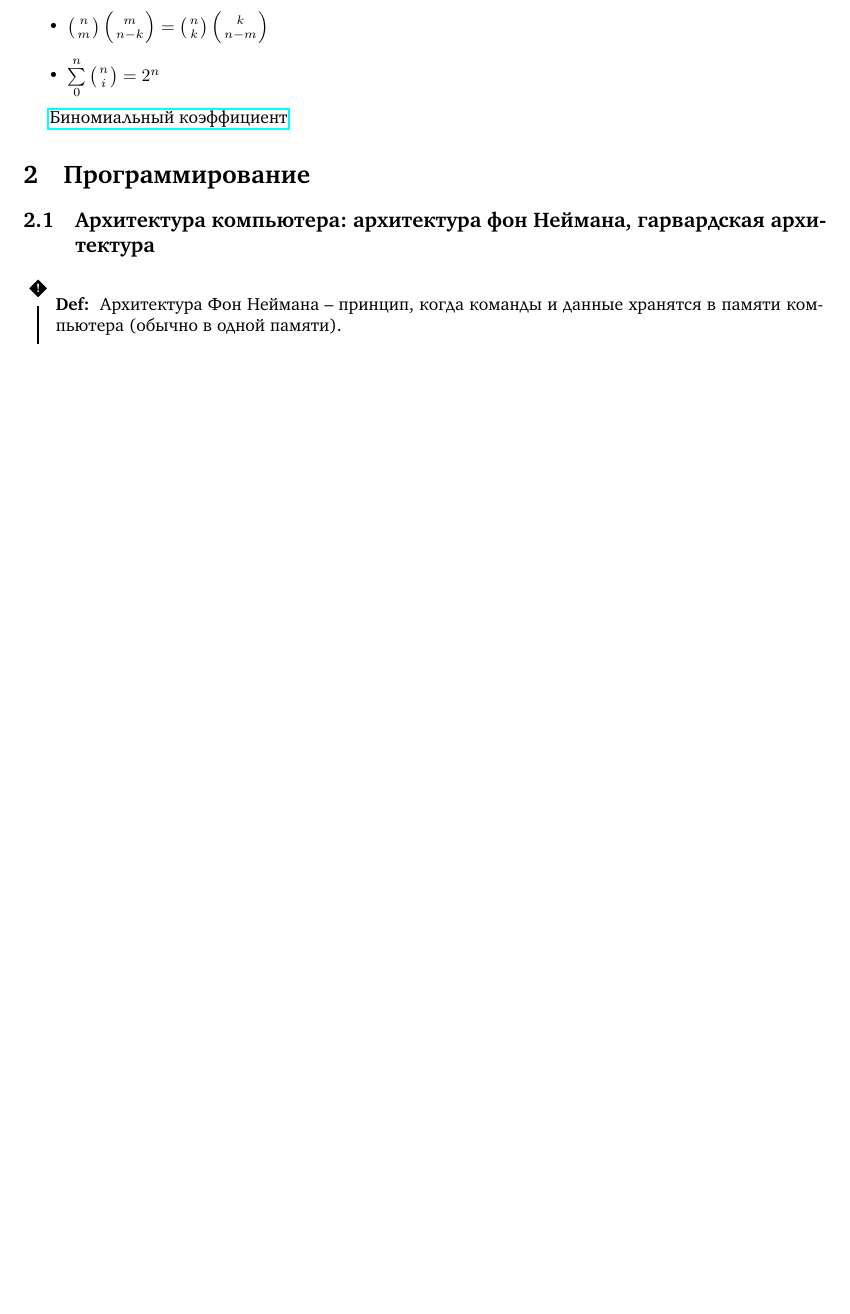
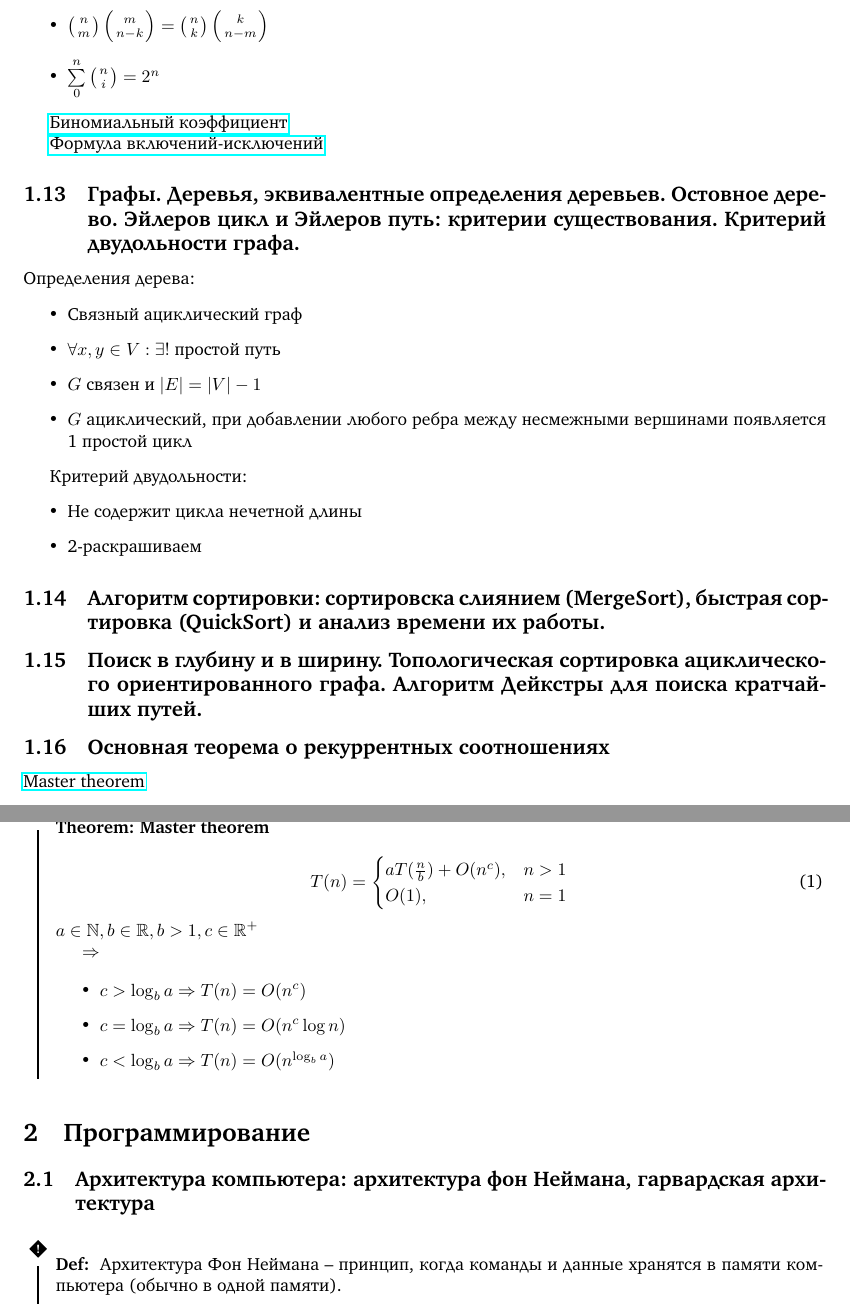
Before and after one commit to CHern0g0r/MasterPreparation, a LaTeX document (ItmoSoftwareEngineering/main.tex): part of page 5 of 11 before the commit and two parts of pages 5 and 6 of 12 after it, the two joined at a grey line, cut so that both start at the same text, the shorter picture padded with empty space. Compiled offline with pdfLaTeX.

Commit message:
PreFinal Math

```diff
--- a/ItmoSoftwareEngineering/main.tex
+++ b/ItmoSoftwareEngineering/main.tex
@@ -285,6 +285,58 @@ $\lim\limits_{x \to x_0} f(x) = A \iff
 
 \href{https://ru.wikipedia.org/wiki/%D0%91%D0%B8%D0%BD%D0%BE%D0%BC%D0%B8%D0%B0%D0%BB%D1%8C%D0%BD%D1%8B%D0%B9_%D0%BA%D0%BE%D1%8D%D1%84%D1%84%D0%B8%D1%86%D0%B8%D0%B5%D0%BD%D1%82}{Биномиальный коэффициент}
 
+\href{https://mk.cs.msu.ru/images/f/f0/Dm2-lect2-selezn.pdf}{Формула включений-исключений}
+
+
+\subsection{Графы. Деревья, эквивалентные определения деревьев. Остовное
+дерево. Эйлеров цикл и Эйлеров путь: критерии существования.
+Критерий двудольности графа.}
+
+Определения дерева:
+\begin{itemize}
+    \item Связный ациклический граф
+    \item $\forall x, y \in V : \exists!$ простой путь
+    \item $G$ связен и $|E| = |V| - 1$
+    \item $G$ ациклический, при добавлении любого ребра между несмежными вершинами появляется 1 простой цикл
+\end{itemize}
+
+Критерий двудольности:
+\begin{itemize}
+    \item Не содержит цикла нечетной длины
+    \item 2-раскрашиваем
+\end{itemize}
+
+\subsection{Алгоритм сортировки: сортировска слиянием (MergeSort),
+быстрая сортировка (QuickSort) и анализ времени их работы.}
+
+\subsection{Поиск в глубину и в ширину. Топологическая сортировка
+ациклического ориентированного графа. Алгоритм Дейкстры для
+поиска кратчайших путей.}
+
+\subsection{Основная теорема о рекуррентных соотношениях}
+
+\href{https://neerc.ifmo.ru/wiki/index.php?title=%D0%9C%D0%B0%D1%81%D1%82%D0%B5%D1%80-%D1%82%D0%B5%D0%BE%D1%80%D0%B5%D0%BC%D0%B0}{Master theorem}
+
+\T[Master theorem]{
+    \begin{equation}
+        T(n) =
+        \begin{cases}
+            a T(\frac{n}{b}) + O(n^c), & n > 1\\
+            O(1), & n = 1
+        \end{cases}
+    \end{equation}
+    $a \in \mathbb{N}, b \in \mathbb{R}, b > 1, c \in \mathbb{R}^+$
+
+    $\Rightarrow$
+
+    \begin{itemize}
+        \item $c > \log_b a \Rightarrow T(n) = O(n^c)$
+        \item $c = \log_b a \Rightarrow T(n) = O(n^c \log n)$
+        \item $c < \log_b a \Rightarrow T(n) = O(n^{\log_b a})$
+    \end{itemize}
+}
+
+
 
 \section{Программирование}
 \subsection{Архитектура компьютера: архитектура фон Неймана, гарвардская
```
